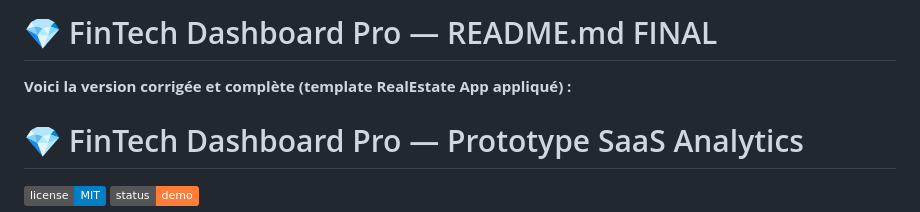
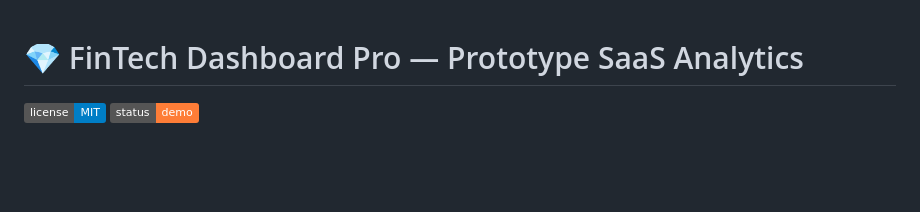
Before and after one commit to intello-agence/fintech-dashboard-prototype, a Markdown page: README.md, the part around the change. Rendered like a GitHub page; badges without logos; blank space fills up the shorter version.

Commit message:
Fix : refonte du fichier README.md

```diff
--- a/README.md
+++ b/README.md
@@ -1,8 +1,3 @@
-# 💎 FinTech Dashboard Pro — README.md FINAL
-
-**Voici la version corrigée et complète (template RealEstate App appliqué) :**
-
-
 # 💎 FinTech Dashboard Pro — Prototype SaaS Analytics
 
 ![License](https://img.shields.io/badge/license-MIT-blue.svg)
```
